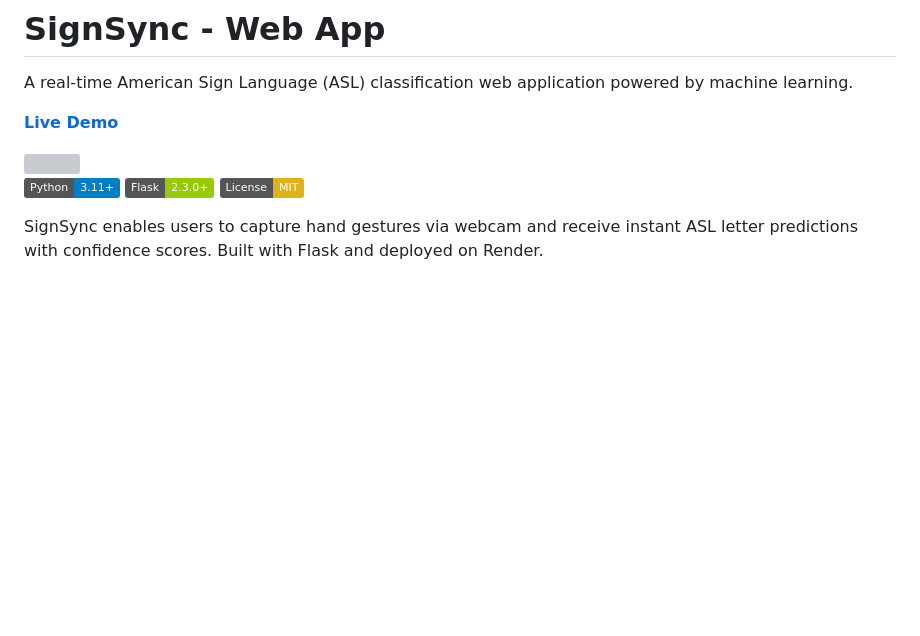
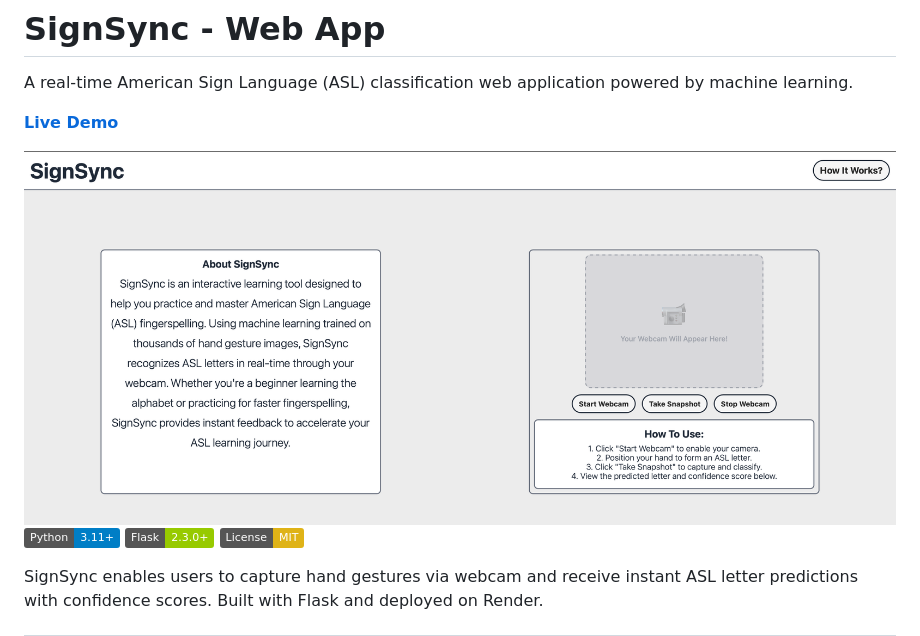
Before and after one commit to inshaal81/SignSync-WebApp, a Markdown page: README.md, the part around the change. GitHub-like rendering; badges without logos; blank space fills up the shorter version; grey boxes are pictures that could not be loaded.

Commit message:
Update image source path in README.md

```diff
--- a/README.md
+++ b/README.md
@@ -4,7 +4,7 @@ A real-time American Sign Language (ASL) classification web application powered
 
 **[Live Demo](https://signsync-webapp.onrender.com)**
 
-<img src="signSync.png" />
+<img src="static/images/signSync.png" />
 
 ![Python](https://img.shields.io/badge/Python-3.11+-blue.svg)
 ![Flask](https://img.shields.io/badge/Flask-2.3.0+-green.svg)
```
